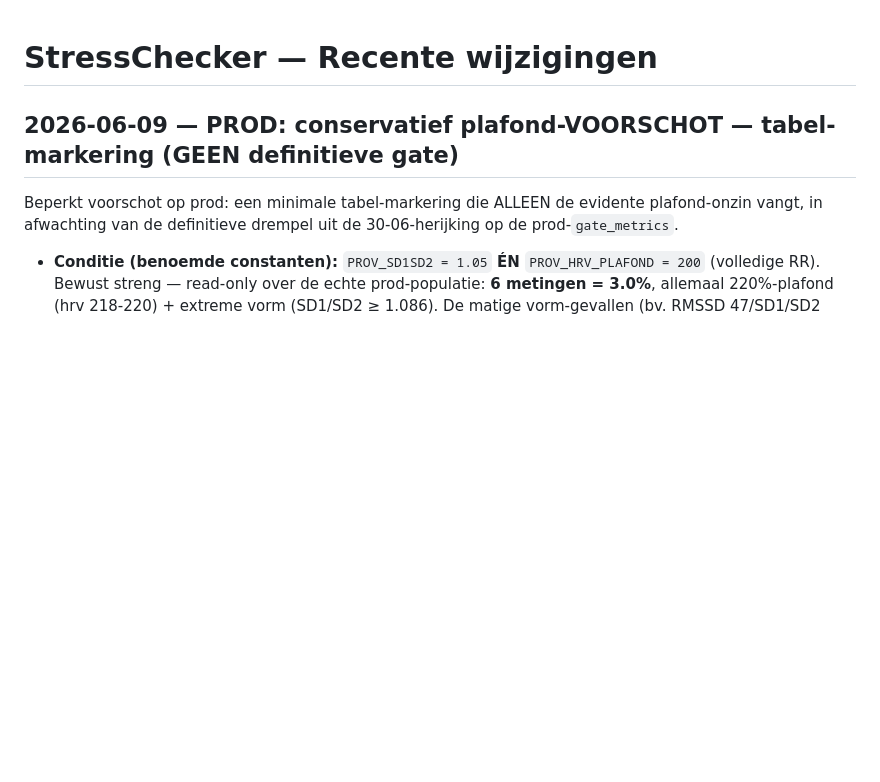
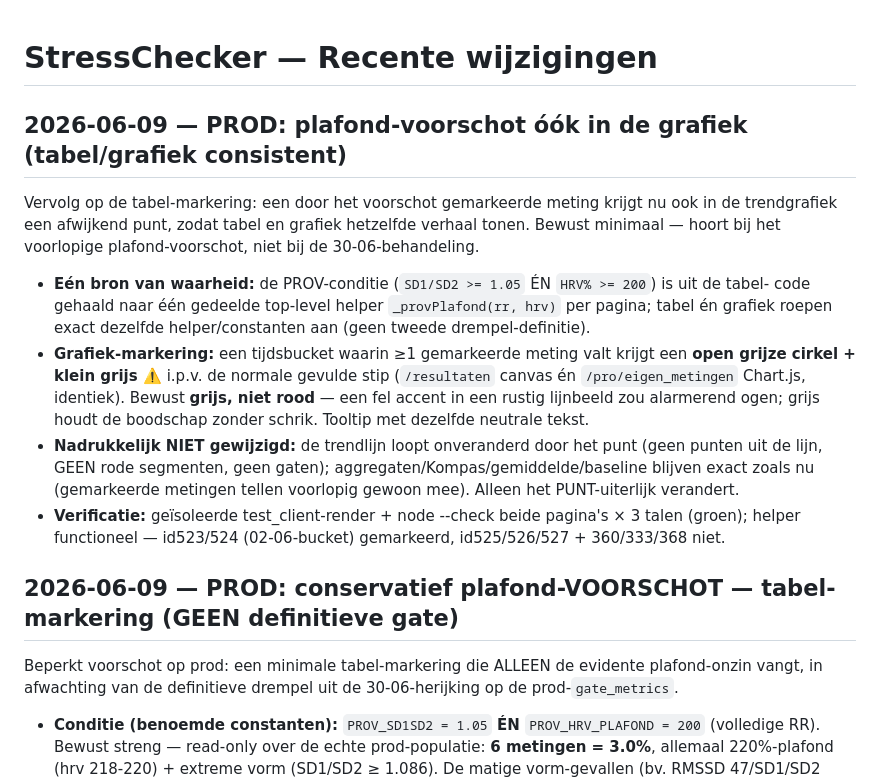
Before and after one commit to paulpannevis-svg/stresschecker, a Markdown page: CHANGELOG.md, the part around the change. Rendered like a GitHub page; blank space fills up the shorter version.

Commit message:
docs(prod): changelog — plafond-voorschot grafiek-markering
Co-Authored-By: Claude Opus 4.8 (1M context) <noreply@anthropic.com>

```diff
--- a/CHANGELOG.md
+++ b/CHANGELOG.md
@@ -1,4 +1,23 @@
 # StressChecker — Recente wijzigingen
+
+## 2026-06-09 — PROD: plafond-voorschot óók in de grafiek (tabel/grafiek consistent)
+
+Vervolg op de tabel-markering: een door het voorschot gemarkeerde meting krijgt nu ook in de
+trendgrafiek een afwijkend punt, zodat tabel en grafiek hetzelfde verhaal tonen. Bewust minimaal —
+hoort bij het voorlopige plafond-voorschot, niet bij de 30-06-behandeling.
+
+- **Eén bron van waarheid:** de PROV-conditie (`SD1/SD2 >= 1.05` ÉN `HRV% >= 200`) is uit de tabel-
+  code gehaald naar één gedeelde top-level helper `_provPlafond(rr, hrv)` per pagina; tabel én grafiek
+  roepen exact dezelfde helper/constanten aan (geen tweede drempel-definitie).
+- **Grafiek-markering:** een tijdsbucket waarin ≥1 gemarkeerde meting valt krijgt een **open grijze
+  cirkel + klein grijs ⚠️** i.p.v. de normale gevulde stip (`/resultaten` canvas én `/pro/eigen_metingen`
+  Chart.js, identiek). Bewust **grijs, niet rood** — een fel accent in een rustig lijnbeeld zou
+  alarmerend ogen; grijs houdt de boodschap zonder schrik. Tooltip met dezelfde neutrale tekst.
+- **Nadrukkelijk NIET gewijzigd:** de trendlijn loopt onveranderd door het punt (geen punten uit de
+  lijn, GEEN rode segmenten, geen gaten); aggregaten/Kompas/gemiddelde/baseline blijven exact zoals nu
+  (gemarkeerde metingen tellen voorlopig gewoon mee). Alleen het PUNT-uiterlijk verandert.
+- **Verificatie:** geïsoleerde test_client-render + node --check beide pagina's × 3 talen (groen);
+  helper functioneel — id523/524 (02-06-bucket) gemarkeerd, id525/526/527 + 360/333/368 niet.
 
 ## 2026-06-09 — PROD: conservatief plafond-VOORSCHOT — tabel-markering (GEEN definitieve gate)
 
```
